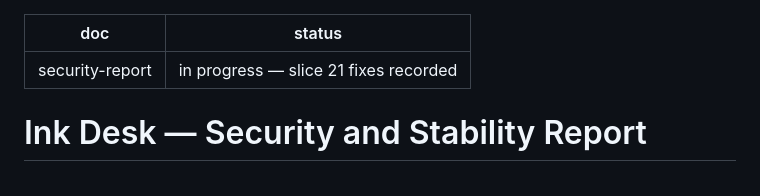
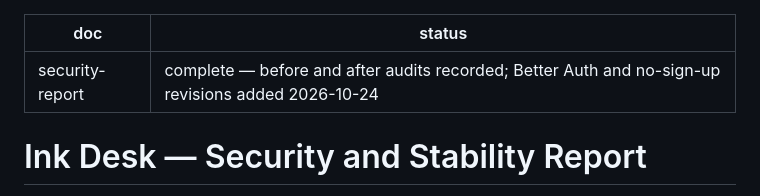
Before and after one commit to synapsbranch-ux/Ink-Desk, a Markdown page: devpost/security-report.md, the part around the change. Rendered like a GitHub page.

```diff
--- a/devpost/security-report.md
+++ b/devpost/security-report.md
@@ -1,6 +1,6 @@
 ---
 doc: security-report
-status: in progress — slice 21 fixes recorded
+status: complete — before and after audits recorded; Better Auth and no-sign-up revisions added 2026-10-24
 ---
 
 # Ink Desk — Security and Stability Report
```
Also changed, not shown: devpost/checklist.md (+1 -0 lines).
